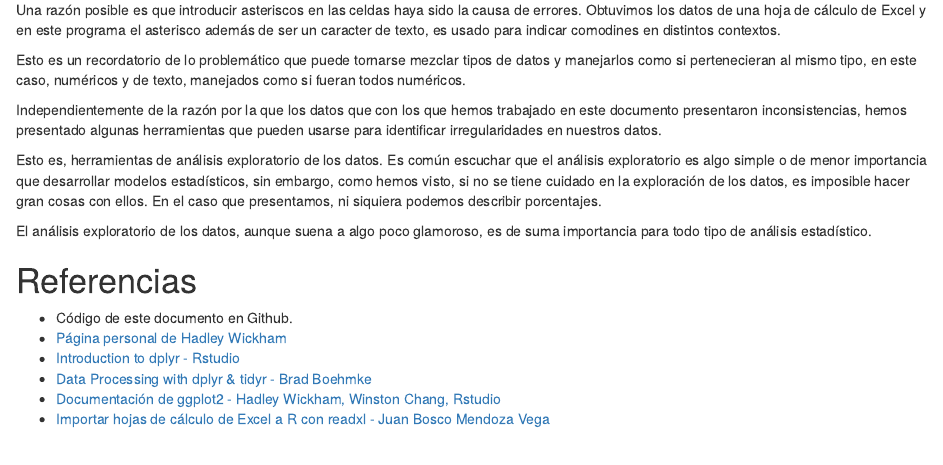
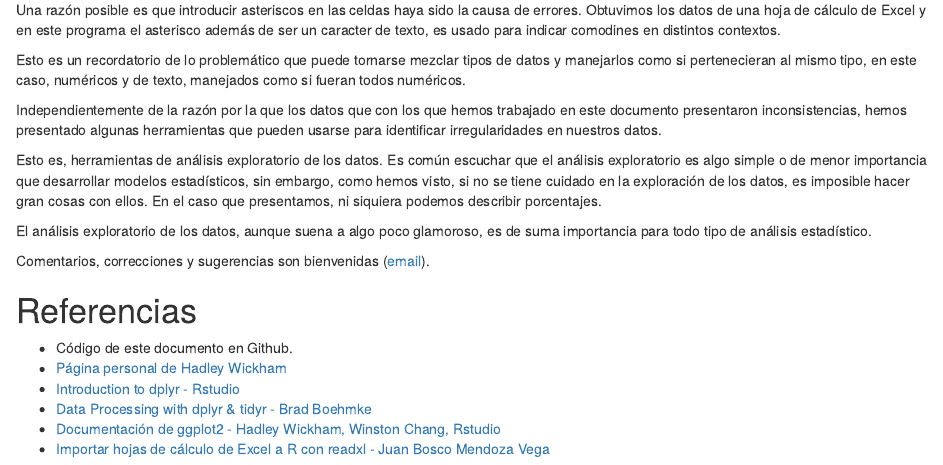
Before and after one commit to jboscomendoza/rpubs, an R Markdown document (analisis exploratorio datos identificar visualizar inconsistencias.rmd): the page in a window 1100 px wide, from 7420 px down. Rendered offline with R 4.5, knitr and Pandoc, with nearby package versions; some code elsewhere in the file could not run offline; long lines of code are wrapped.

Commit message:
Update analisis exploratorio datos identificar visualizar inconsistencias.rmd

```diff
--- a/analisis exploratorio datos identificar visualizar inconsistencias.rmd
+++ b/analisis exploratorio datos identificar visualizar inconsistencias.rmd
@@ -381,6 +381,8 @@ Esto es, herramientas de análisis exploratorio de los datos. Es común escuchar
 
 El análisis exploratorio de los datos, aunque suena a algo poco glamoroso, es de suma importancia para todo tipo de análisis estadístico.
 
+Comentarios, correcciones y sugerencias son bienvenidas ([email](mailto:jboscomendoza@gmail.com)).
+
 # Referencias
 
 * Código de este documento en Github.
```
